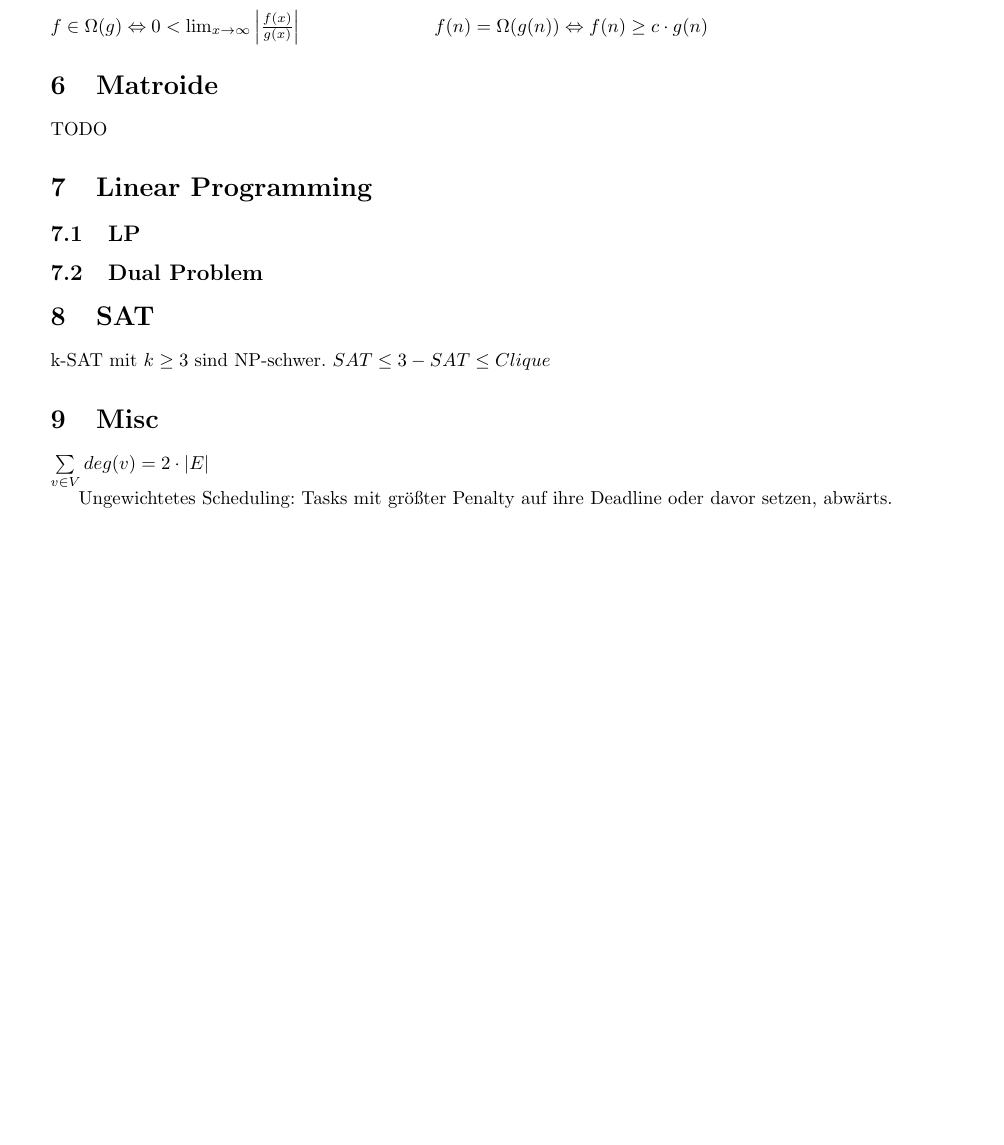
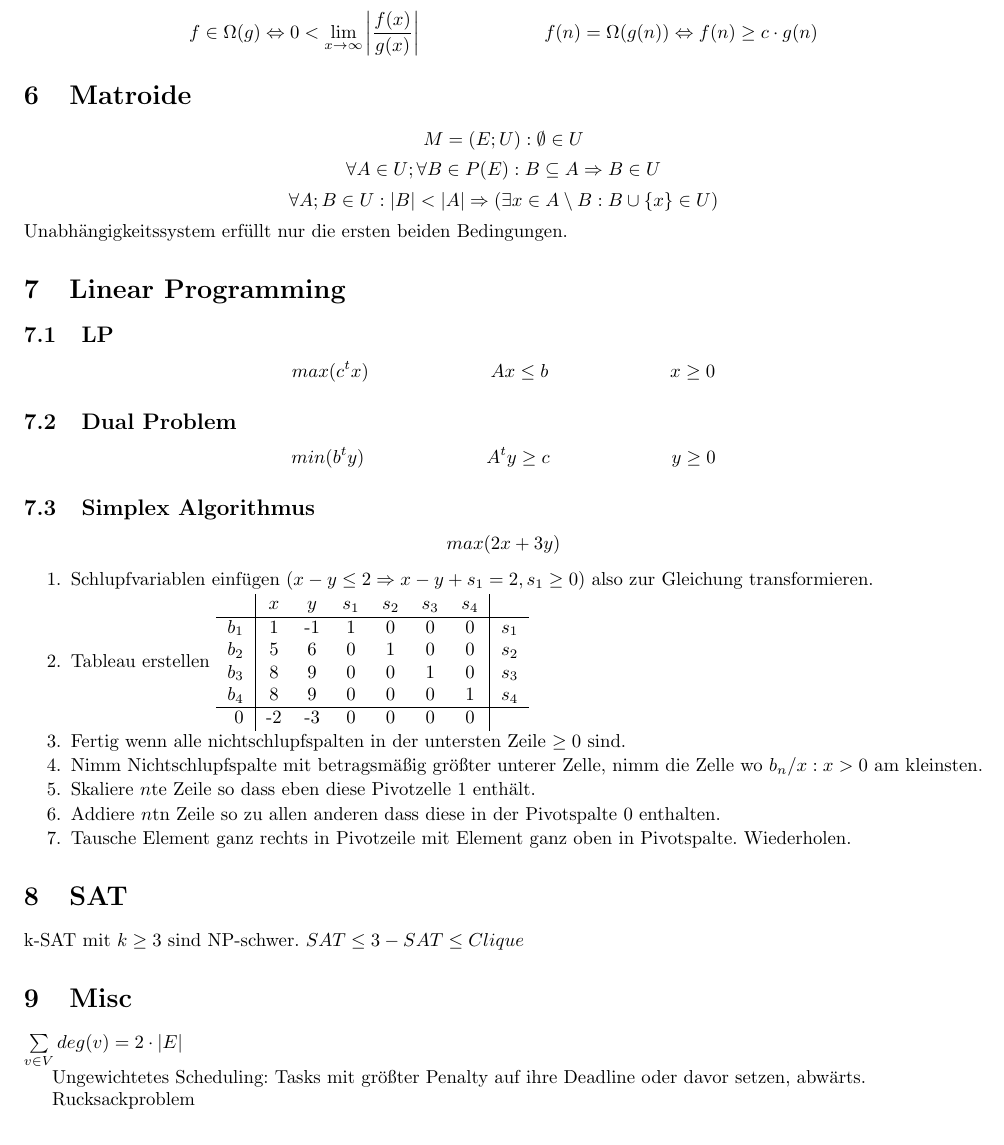
Before and after one commit to sils/learning, a LaTeX document (Graphentheorie/fs.tex): part of page 2 of 2, cut so that both start at the same text, the shorter picture padded with empty space. Compiled offline with pdfLaTeX.

Commit message:
Graph: Add LP things

```diff
--- a/Graphentheorie/fs.tex
+++ b/Graphentheorie/fs.tex
@@ -1,11 +1,17 @@
 \documentclass[10pt,a4paper]{article}
-\usepackage[left=2cm,right=2cm,top=2cm,bottom=2cm]{geometry}
+\usepackage[left=1.5cm,right=1.5cm,top=1.5cm,bottom=1.5cm]{geometry}
 \usepackage[utf8]{inputenc}
 \usepackage[german]{babel}
 \usepackage{amsmath}
 \usepackage{amsfonts}
 \usepackage{amssymb}
 \usepackage{amsthm}
+\newenvironment{packed_enum}{
+\begin{enumerate}
+  \setlength{\itemsep}{1pt}
+  \setlength{\parskip}{0pt}
+  \setlength{\parsep}{0pt}
+}{\end{enumerate}}
 \newcommand{\abs}[1]{\ensuremath{\left\vert#1\right\vert}}
 \begin{document}
 \section{Allgemeines}
@@ -65,12 +71,45 @@ $f \in O(g) \Leftrightarrow \lim_{x \rightarrow \infty} \abs{\frac{f(x)}{g(x)}}
 \[f \in \Theta(g) \Leftrightarrow 0 <\lim_{x \rightarrow \infty} \abs{\frac{f(x)}{g(x)}} < \infty \]
 \[f(n) = \Theta(g(n)) \Leftrightarrow c_1 \cdot g(n) \leq f(n) \leq c_2 \cdot g(n)\]
 \subsection{Abschätzung nach unten}
-$f \in \Omega(g) \Leftrightarrow 0 < \lim_{x \rightarrow \infty} \abs{\frac{f(x)}{g(x)}}$ \,\,\,\,\,\,\,\,\,\,\,\,\,\,\,\,\,\,\,\,\,\,\,\,\,\,\,\,\,\,\,\,\,\,\,\,\,\,\, $f(n) = \Omega(g(n)) \Leftrightarrow f(n) \geq c \cdot g(n)$
+\[f \in \Omega(g) \Leftrightarrow 0 < \lim_{x \rightarrow \infty} \abs{\frac{f(x)}{g(x)}} \,\,\,\,\,\,\,\,\,\,\,\,\,\,\,\,\,\,\,\,\,\,\,\,\,\,\,\,\,\,\,\,\,\,\,\,\,\,\, f(n) = \Omega(g(n)) \Leftrightarrow f(n) \geq c \cdot g(n) \]
 \section{Matroide}
-TODO
+\[
+M = (E;U) : \emptyset \in U
+\]
+\[\forall A \in U; \forall B \in P(E) : B \subseteq A \Rightarrow B \in U\]
+\[ \forall A;B \in U: |B| < |A| \Rightarrow (\exists x \in A \setminus B : B \cup \lbrace x \rbrace \in U) \]
+Unabhängigkeitssystem erfüllt nur die ersten beiden Bedingungen.
 \section{Linear Programming}
 \subsection{LP}
+\[max(c^t x)\,\,\,\,\,\,\,\,\,\,\,\,\,\,\,\,\,\,\,\,\,\,\,\,\,\,\,\,\,\,\,\,\,\,\,\,\,\,\,
+Ax \leq b\,\,\,\,\,\,\,\,\,\,\,\,\,\,\,\,\,\,\,\,\,\,\,\,\,\,\,\,\,\,\,\,\,\,\,\,\,\,\,
+x \geq 0\]
 \subsection{Dual Problem}
+\[min(b^t y)\,\,\,\,\,\,\,\,\,\,\,\,\,\,\,\,\,\,\,\,\,\,\,\,\,\,\,\,\,\,\,\,\,\,\,\,\,\,\,
+A^t y \geq c\,\,\,\,\,\,\,\,\,\,\,\,\,\,\,\,\,\,\,\,\,\,\,\,\,\,\,\,\,\,\,\,\,\,\,\,\,\,\,
+y \geq 0\]
+\subsection{Simplex Algorithmus}
+\[max(2x+3y)\]
+
+\begin{packed_enum}
+\item Schlupfvariablen einfügen ($x-y \leq 2 \Rightarrow x-y+s_1 = 2, s_1\geq 0$) also zur Gleichung transformieren.
+\item Tableau erstellen
+\begin{tabular}{ r | c c c c c c | l }
+    & $x$ & $y$ & $s_1$ & $s_2$ & $s_3$ & $s_4$ \\
+    \hline
+  $b_1$ & 1 & -1 &1&0&0&0 &$s_1$ \\
+  $b_2$ & 5 & 6 &0&1&0&0 &$s_2$\\
+  $b_3$ & 8 & 9 &0&0&1&0 &$s_3$\\
+  $b_4$ & 8 & 9 &0&0&0&1 &$s_4$\\
+  \hline
+      0 & -2 & -3 &0&0&0&0\\
+\end{tabular}
+\item Fertig wenn alle nichtschlupfspalten in der untersten Zeile $\geq 0$ sind.
+\item Nimm Nichtschlupfspalte mit betragsmäßig größter unterer Zelle, nimm die Zelle wo $b_n/x : x > 0$ am kleinsten.
+\item Skaliere $n$te Zeile so dass eben diese Pivotzelle $1$ enthält.
+\item Addiere $n$tn Zeile so zu allen anderen dass diese in der Pivotspalte $0$ enthalten.
+\item Tausche Element ganz rechts in Pivotzeile mit Element ganz oben in Pivotspalte. Wiederholen.
+\end{packed_enum}
 \section{SAT}
 k-SAT mit $k \geq 3$ sind NP-schwer.
 $SAT \leq 3-SAT \leq Clique$
@@ -78,4 +117,6 @@ $SAT \leq 3-SAT \leq Clique$
 $\sum\limits_{v \in V} deg(v) = 2 \cdot |E|$
 
 Ungewichtetes Scheduling: Tasks mit größter Penalty auf ihre Deadline oder davor setzen, abwärts.
+
+Rucksackproblem
 \end{document}
```
Also changed, not shown: Graphentheorie/fs.pdf, Graphentheorie/fs.tex (2 more changed lines).
